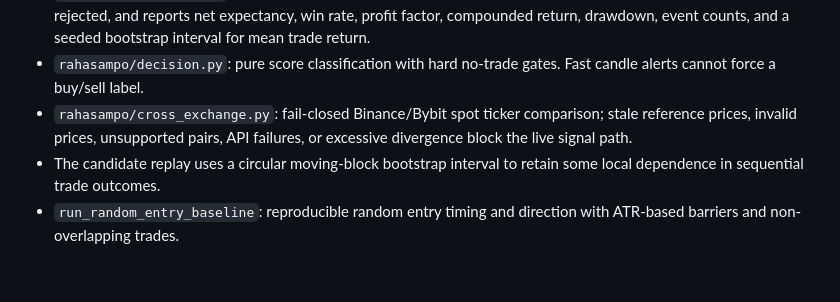
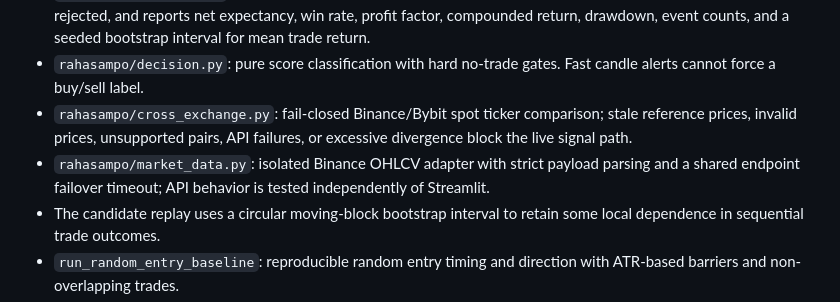
Before and after one commit to Tontsa128/-ai-trading-pro, a Markdown page: README.md, the part around the change. Drawn GitHub-style; blank space fills up the shorter version.

Commit message:
Document isolated tested Binance market-data adapter

```diff
--- a/README.md
+++ b/README.md
@@ -20,6 +20,7 @@ Rahasampo Radar is a cryptocurrency market-analysis prototype. This branch harde
 - `rahasampo/backtest.py`: replays candidate streams with a single open position, logs overlapping candidates as rejected, and reports net expectancy, win rate, profit factor, compounded return, drawdown, event counts, and a seeded bootstrap interval for mean trade return.
 - `rahasampo/decision.py`: pure score classification with hard no-trade gates. Fast candle alerts cannot force a buy/sell label.
 - `rahasampo/cross_exchange.py`: fail-closed Binance/Bybit spot ticker comparison; stale reference prices, invalid prices, unsupported pairs, API failures, or excessive divergence block the live signal path.
+- `rahasampo/market_data.py`: isolated Binance OHLCV adapter with strict payload parsing and a shared endpoint failover timeout; API behavior is tested independently of Streamlit.
 - The candidate replay uses a circular moving-block bootstrap interval to retain some local dependence in sequential trade outcomes.
 - `run_random_entry_baseline`: reproducible random entry timing and direction with ATR-based barriers and non-overlapping trades.
 - `compare_strategy_to_random`: comparison of observed average net trade return with the simulated random-run distribution.
```
